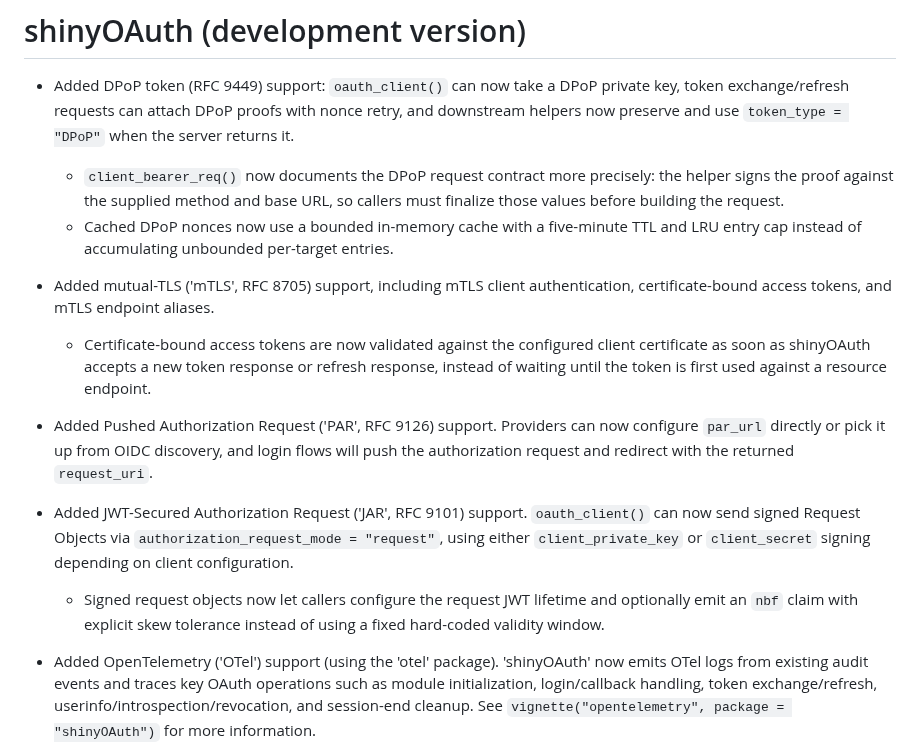
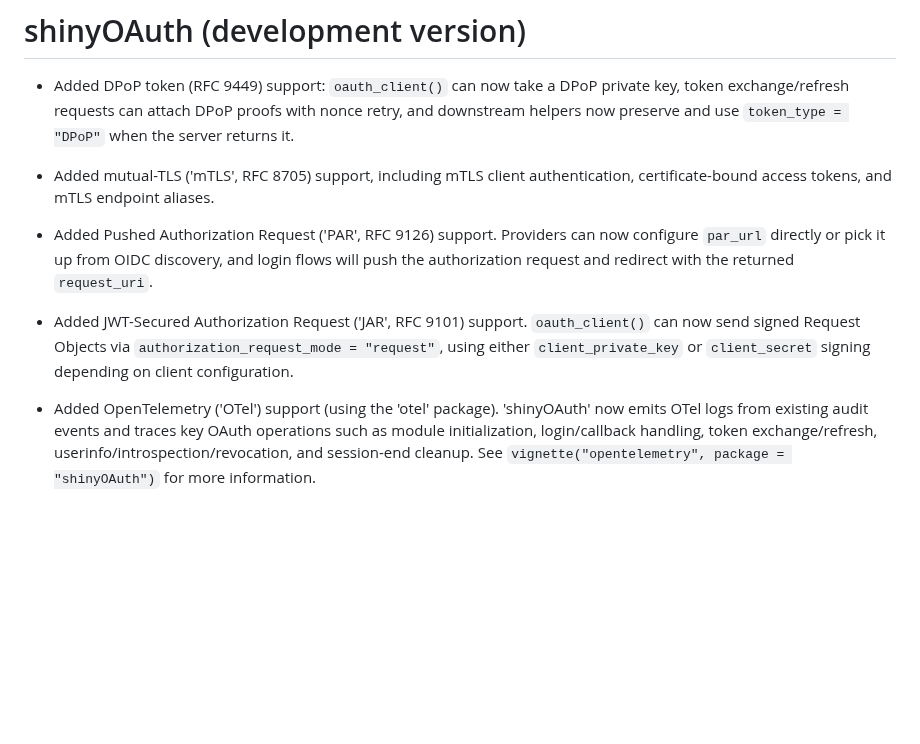
Before and after one commit to lukakoning/shinyOAuth, a Markdown page: NEWS.md, the part around the change. Drawn GitHub-style; blank space fills up the shorter version.

```diff
--- a/NEWS.md
+++ b/NEWS.md
@@ -4,18 +4,9 @@
 now take a DPoP private key, token exchange/refresh requests can attach DPoP
 proofs with nonce retry, and downstream helpers now preserve and use
 `token_type = "DPoP"` when the server returns it.
-  - `client_bearer_req()` now documents the DPoP request contract more
-  precisely: the helper signs the proof against the supplied method and base
-  URL, so callers must finalize those values before building the request.
-  - Cached DPoP nonces now use a bounded in-memory cache with a five-minute TTL
-  and LRU entry cap instead of accumulating unbounded per-target entries.
 
 * Added mutual-TLS ('mTLS', RFC 8705) support, including mTLS client
 authentication, certificate-bound access tokens, and mTLS endpoint aliases.
-  - Certificate-bound access tokens are now validated against the configured
-  client certificate as soon as shinyOAuth accepts a new token response or
-  refresh response, instead of waiting until the token is first used against a
-  resource endpoint.
 
 * Added Pushed Authorization Request ('PAR', RFC 9126) support.
 Providers can now configure `par_url` directly or pick it up from OIDC
@@ -27,9 +18,6 @@ with the returned `request_uri`.
 `authorization_request_mode = "request"`, using either
 `client_private_key` or `client_secret` signing depending on client
 configuration.
-  - Signed request objects now let callers configure the request JWT lifetime
-  and optionally emit an `nbf` claim with explicit skew tolerance instead of
-  using a fixed hard-coded validity window.
 
 * Added OpenTelemetry ('OTel') support (using the 'otel' package).
 'shinyOAuth' now emits OTel logs from existing audit events and traces
```
